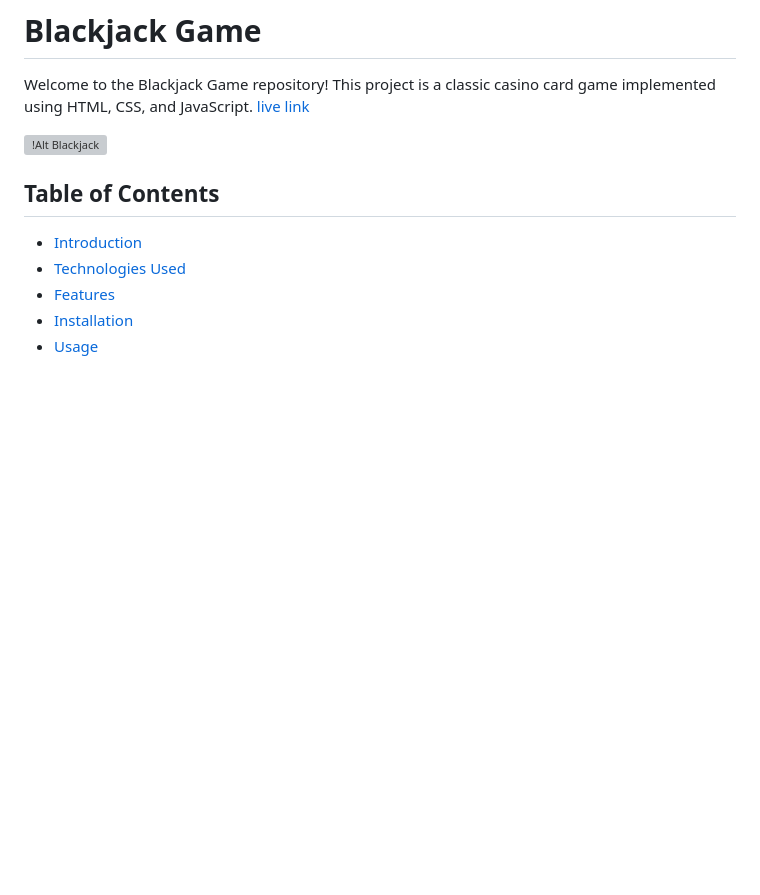
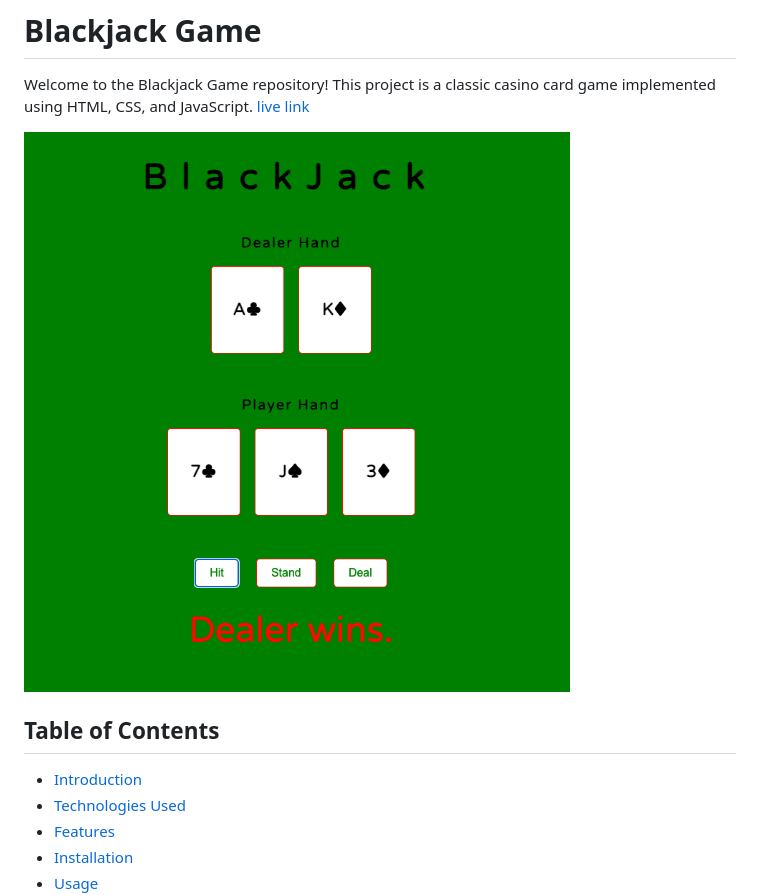
Before and after one commit to akyeshi/blackjack, a Markdown page: README.md, the part around the change. GitHub-like rendering; blank space fills up the shorter version; grey boxes are pictures that could not be loaded.

Commit message:
added another screenshot

```diff
--- a/README.md
+++ b/README.md
@@ -2,7 +2,7 @@
 
 Welcome to the Blackjack Game repository! This project is a classic casino card game implemented using HTML, CSS, and JavaScript. [live link](https://akyeshi.github.io/blackjack/)
 
-![!Alt Blackjack](assets/images/blackjacl.png)
+![!Alt Blackjack](assets/images/wireframe.png)
 
 ## Table of Contents
 
```
